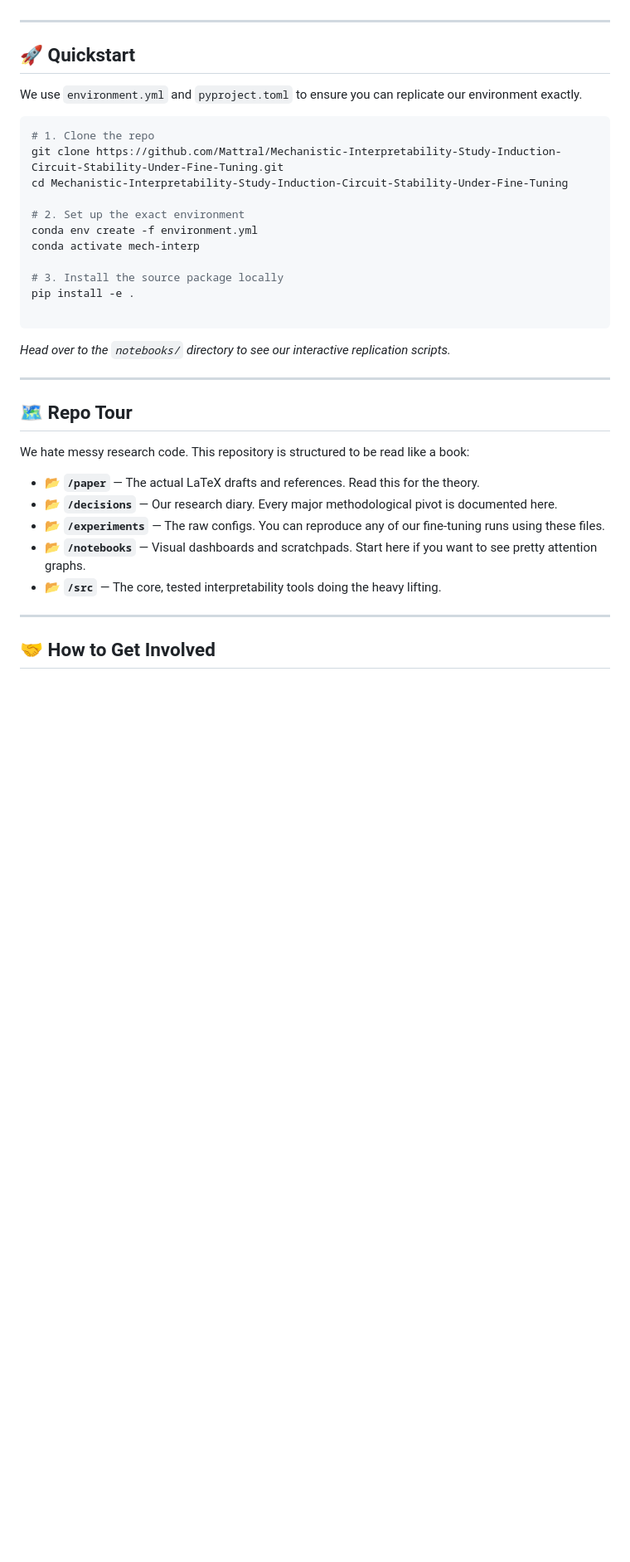
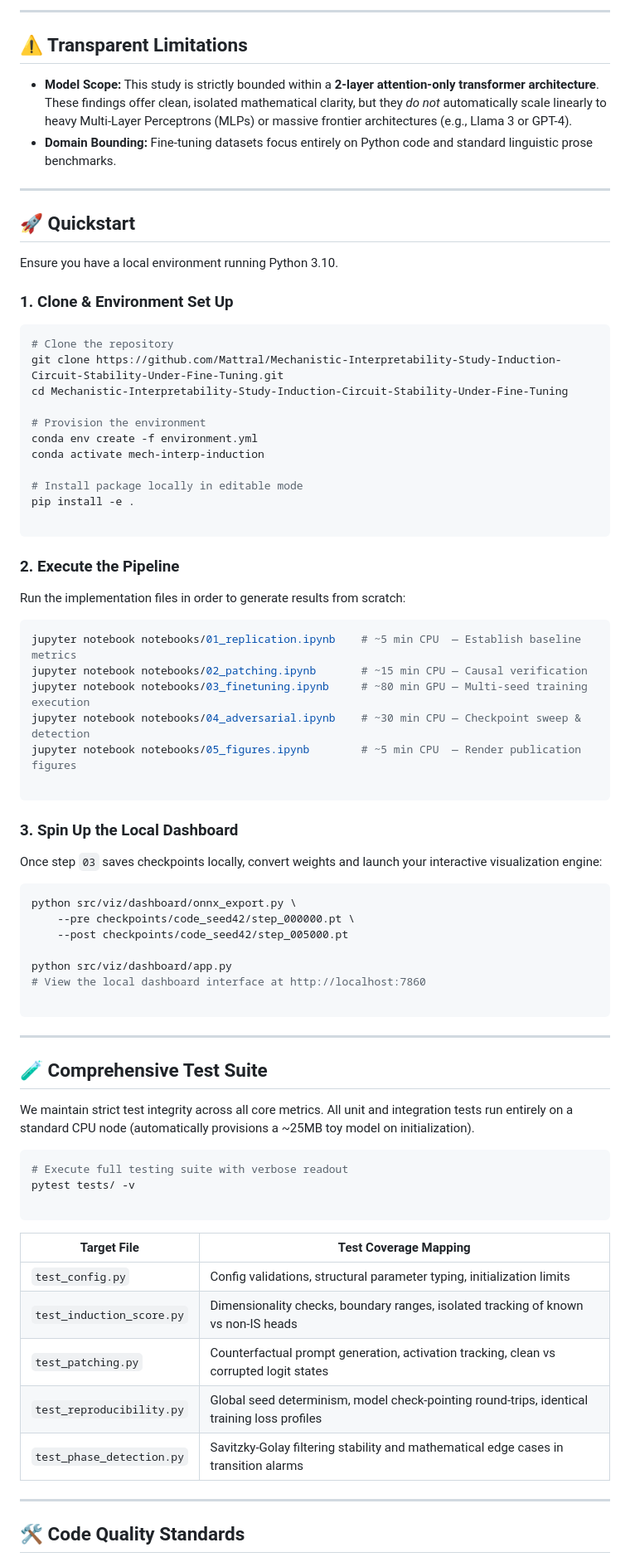
Before and after one commit to Mattral/Mechanistic-Interpretability-Study-Induction-Circuit-Stability-Under-Fine-Tuning, a Markdown page: README.md, the part around one of its changes. Shown at 83% size. GitHub-like rendering; blank space fills up the shorter version.

````diff
--- a/README.md
+++ b/README.md
@@ -44,39 +63,80 @@ This repository houses a rigorous mechanistic interpretability study that invest
+---
+
+## ⚠️ Transparent Limitations
+
+* **Model Scope:** This study is strictly bounded within a **2-layer attention-only transformer architecture**. These findings offer clean, isolated mathematical clarity, but they *do not* automatically scale linearly to heavy Multi-Layer Perceptrons (MLPs) or massive frontier architectures (e.g., Llama 3 or GPT-4).
+* **Domain Bounding:** Fine-tuning datasets focus entirely on Python code and standard linguistic prose benchmarks.
 
 ---
 
 ## 🚀 Quickstart
 
-We use `environment.yml` and `pyproject.toml` to ensure you can replicate our environment exactly.
+Ensure you have a local environment running Python 3.10.
+
+### 1. Clone & Environment Set Up
 
 ```bash
-# 1. Clone the repo
+# Clone the repository
 git clone https://github.com/Mattral/Mechanistic-Interpretability-Study-Induction-Circuit-Stability-Under-Fine-Tuning.git
 cd Mechanistic-Interpretability-Study-Induction-Circuit-Stability-Under-Fine-Tuning
 
-# 2. Set up the exact environment
+# Provision the environment
 conda env create -f environment.yml
-conda activate mech-interp
+conda activate mech-interp-induction
 
-# 3. Install the source package locally
+# Install package locally in editable mode
 pip install -e .
 
 ```
 
-*Head over to the `notebooks/` directory to see our interactive replication scripts.*
+### 2. Execute the Pipeline
+
+Run the implementation files in order to generate results from scratch:
+
+```bash
+jupyter notebook notebooks/01_replication.ipynb    # ~5 min CPU  — Establish baseline metrics
+jupyter notebook notebooks/02_patching.ipynb       # ~15 min CPU — Causal verification
+jupyter notebook notebooks/03_finetuning.ipynb     # ~80 min GPU — Multi-seed training execution
+jupyter notebook notebooks/04_adversarial.ipynb    # ~30 min CPU — Checkpoint sweep & detection
+jupyter notebook notebooks/05_figures.ipynb        # ~5 min CPU  — Render publication figures
+
+```
+
+### 3. Spin Up the Local Dashboard
+
+Once step `03` saves checkpoints locally, convert weights and launch your interactive visualization engine:
+
+```bash
+python src/viz/dashboard/onnx_export.py \
+    --pre checkpoints/code_seed42/step_000000.pt \
+    --post checkpoints/code_seed42/step_005000.pt
+
+python src/viz/dashboard/app.py
+# View the local dashboard interface at http://localhost:7860
+
+```
 
 ---
 
-## 🗺️ Repo Tour
+## 🧪 Comprehensive Test Suite
 
-We hate messy research code. This repository is structured to be read like a book:
+We maintain strict test integrity across all core metrics. All unit and integration tests run entirely on a standard CPU node (automatically provisions a ~25MB toy model on initialization).
 
-* 📂 **`/paper`** — The actual LaTeX drafts and references. Read this for the theory.
-* 📂 **`/decisions`** — Our research diary. Every major methodological pivot is documented here.
-* 📂 **`/experiments`** — The raw configs. You can reproduce any of our fine-tuning runs using these files.
-* 📂 **`/notebooks`** — Visual dashboards and scratchpads. Start here if you want to see pretty attention graphs.
-* 📂 **`/src`** — The core, tested interpretability tools doing the heavy lifting.
+```bash
+# Execute full testing suite with verbose readout
+pytest tests/ -v
+
+```
+
+| Target File | Test Coverage Mapping |
+| --- | --- |
+| `test_config.py` | Config validations, structural parameter typing, initialization limits |
+| `test_induction_score.py` | Dimensionality checks, boundary ranges, isolated tracking of known vs non-IS heads |
+| `test_patching.py` | Counterfactual prompt generation, activation tracking, clean vs corrupted logit states |
+| `test_reproducibility.py` | Global seed determinism, model check-pointing round-trips, identical training loss profiles |
+| `test_phase_detection.py` | Savitzky-Golay filtering stability and mathematical edge cases in transition alarms |
 
 ---
 
-## 🤝 How to Get Involved
+## 🛠️ Code Quality Standards
 
````
Also changed, not shown: other parts of README.md (+60 -38 lines).
